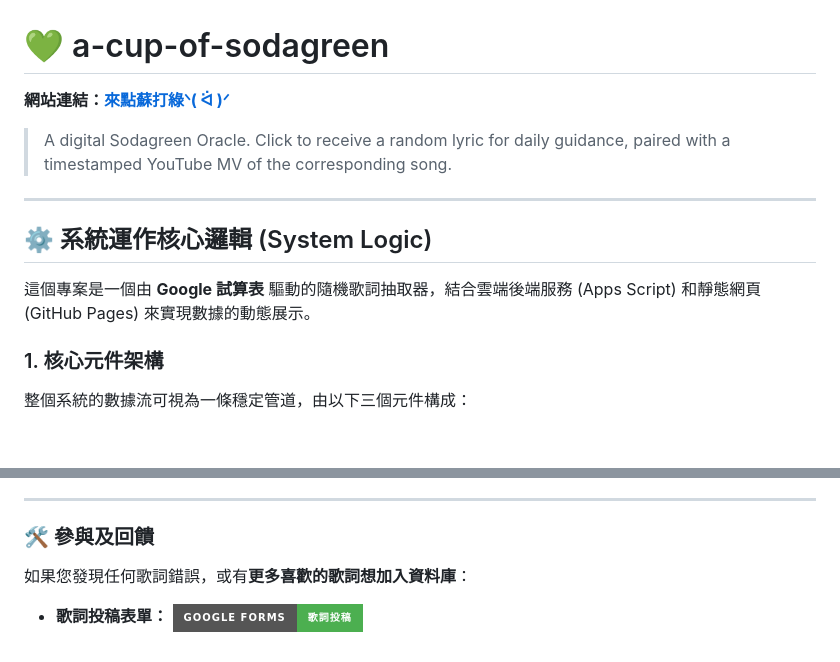
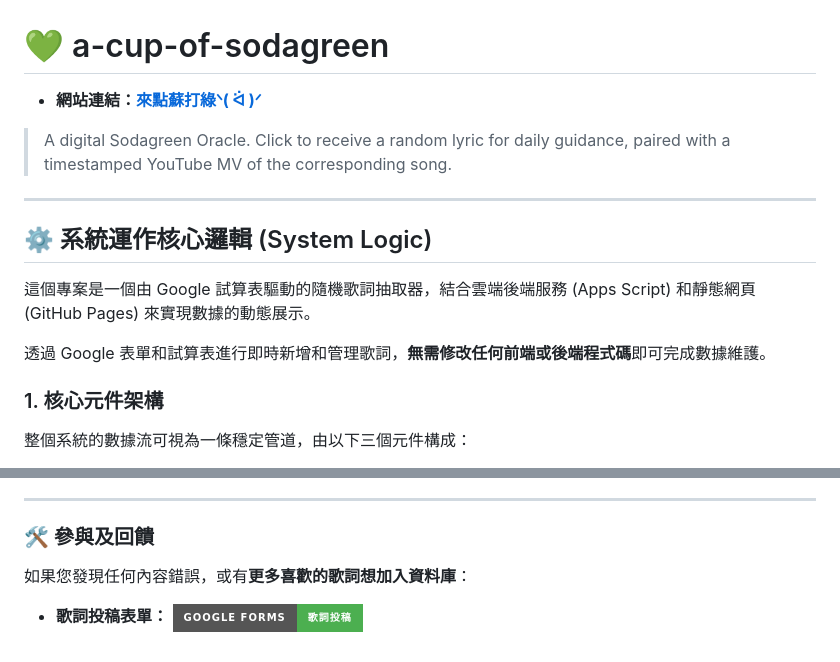
Before and after one commit to mistyflow66/a-cup-of-sodagreen, a Markdown page: README.md, 2 parts joined by grey strips. Drawn GitHub-style; badges without logos; blank space fills up the shorter version.

```diff
--- a/README.md
+++ b/README.md
@@ -1,14 +1,15 @@
 # 💚 a-cup-of-sodagreen
 
-**網站連結：[來點蘇打綠ᐠ( ᐛ )ᐟ](https://mistyflow66.github.io/a-cup-of-sodagreen/)**
+* **網站連結：[來點蘇打綠ᐠ( ᐛ )ᐟ](https://mistyflow66.github.io/a-cup-of-sodagreen/)**
 
 > A digital Sodagreen Oracle. Click to receive a random lyric for daily guidance, paired with a timestamped YouTube MV of the corresponding song.
 
 ---
-
 ## ⚙️ 系統運作核心邏輯 (System Logic)
 
-這個專案是一個由 **Google 試算表** 驅動的隨機歌詞抽取器，結合雲端後端服務 (Apps Script) 和靜態網頁 (GitHub Pages) 來實現數據的動態展示。
+這個專案是一個由 Google 試算表驅動的隨機歌詞抽取器，結合雲端後端服務 (Apps Script) 和靜態網頁 (GitHub Pages) 來實現數據的動態展示。
+
+透過 Google 表單和試算表進行即時新增和管理歌詞，**無需修改任何前端或後端程式碼**即可完成數據維護。
 
 ### 1. 核心元件架構
 
@@ -57,7 +58,7 @@
 
 ### 🛠️ 參與及回饋
 
-如果您發現任何歌詞錯誤，或有**更多喜歡的歌詞想加入資料庫**：
+如果您發現任何內容錯誤，或有**更多喜歡的歌詞想加入資料庫**：
 
 * **歌詞投稿表單：**
     [![投稿表單](https://img.shields.io/badge/Google%20Forms-%E6%AD%8C%E8%A9%9E%E6%8A%95%E7%A8%BF-4CAF50?style=for-the-badge&logo=google-forms)](https://docs.google.com/forms/d/e/1FAIpQLScvXqQpys7MC3jdPW60TcvJQpyDJ8XHzQfWWWsvr8f26Tlh1Q/viewform?usp=sf_link)
```
